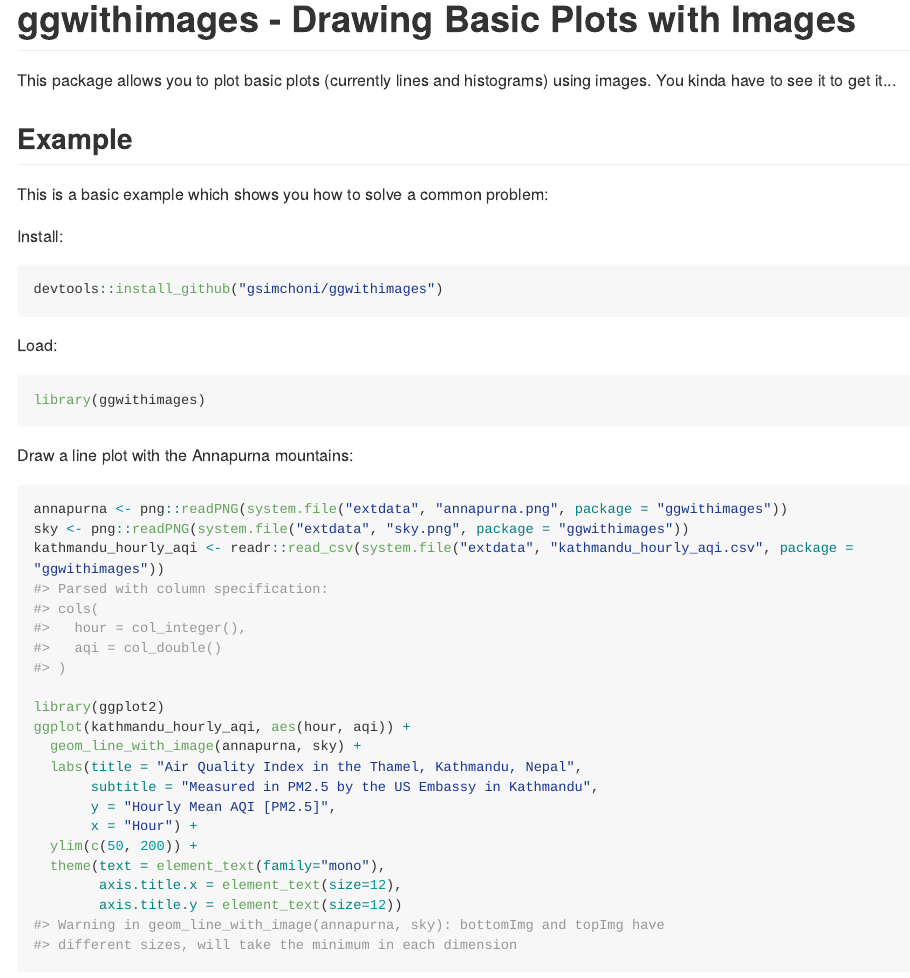
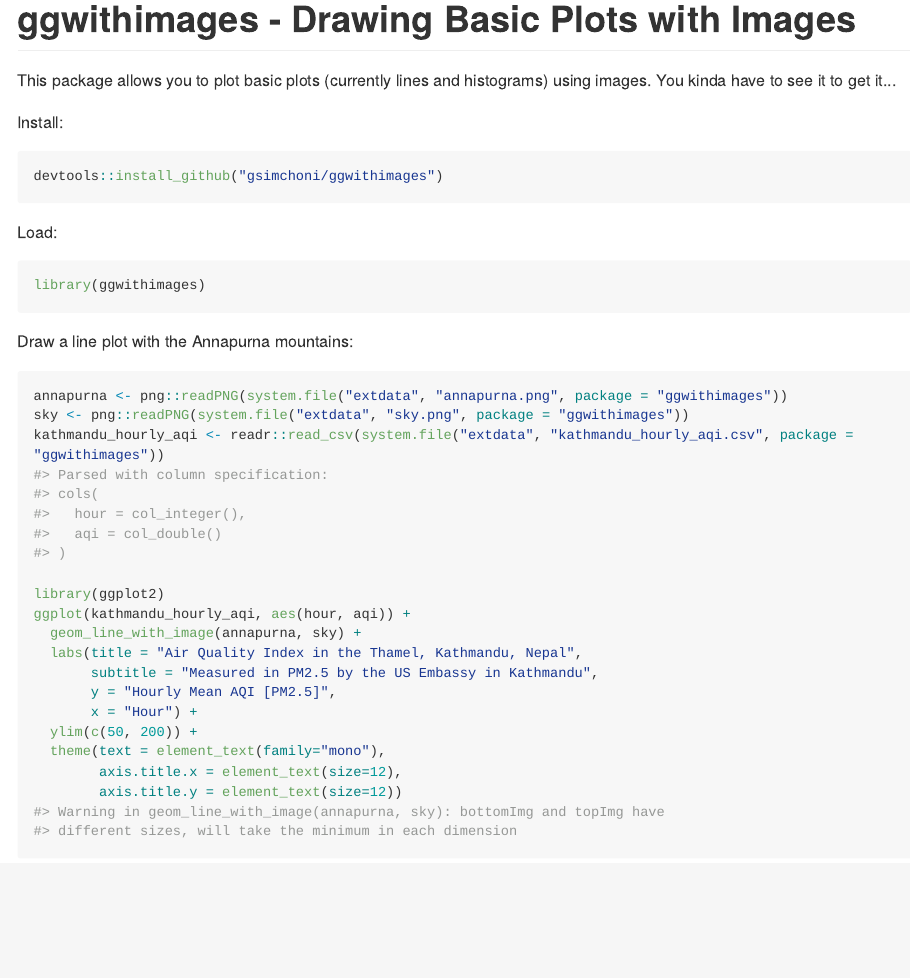
Before and after one commit to gsimchoni/ggwithimages, an R Markdown document (README.Rmd): the page in a window 1100 px wide, from its top. The pictures show the output file README.md that the author committed with the source, drawn offline in the style of GitHub; long lines of code are wrapped.

Commit message:
Fixes README example issue

```diff
--- a/README.Rmd
+++ b/README.Rmd
@@ -18,10 +18,6 @@ knitr::opts_chunk$set(
 
 This package allows you to plot basic plots (currently lines and histograms) using images.
 You kinda have to see it to get it...
-
-## Example
-
-This is a basic example which shows you how to solve a common problem:
 
 Install:
 
```
Also changed, not shown: README.md.
